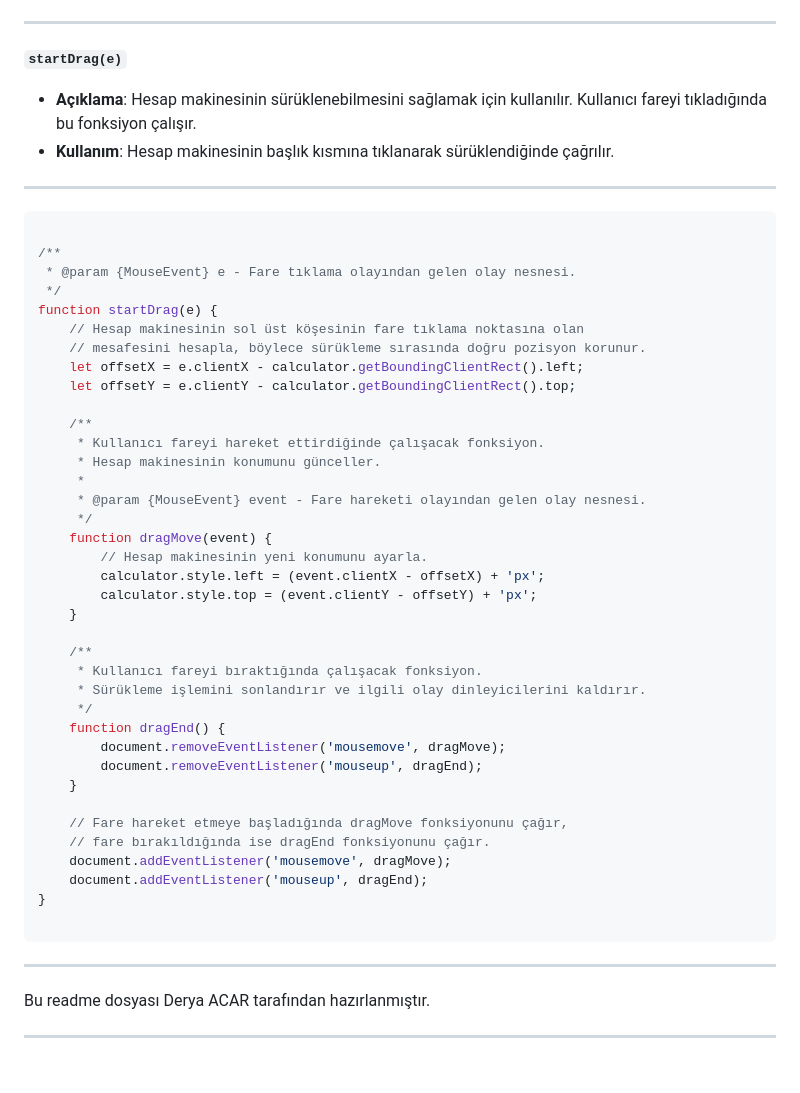
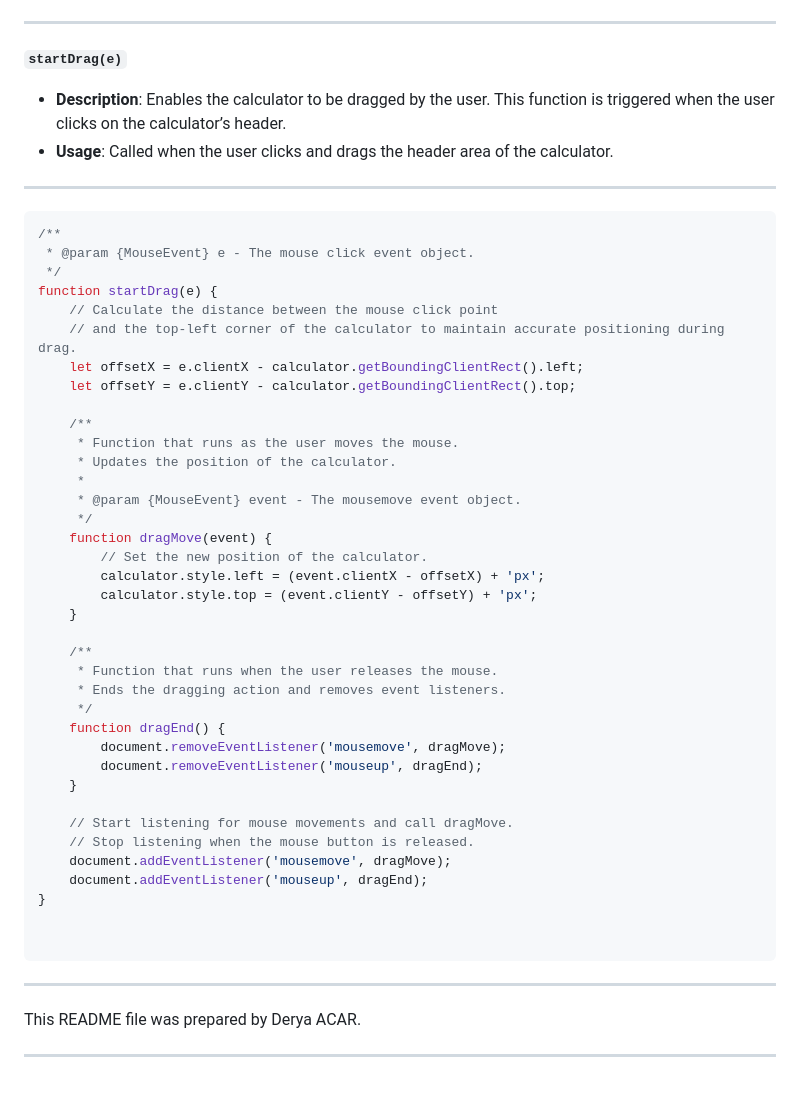
Before and after one commit to deryaxacar/DraggableCalculator, a Markdown page: README.md, the part around the change printed below. GitHub-like rendering.

````diff
--- a/README.md
+++ b/README.md
@@ -86,53 +88,53 @@ function calculateResult() {
 ---
 
 **`startDrag(e)`**
-- **Açıklama**: Hesap makinesinin sürüklenebilmesini sağlamak için kullanılır. Kullanıcı fareyi tıkladığında bu fonksiyon çalışır.
-- **Kullanım**: Hesap makinesinin başlık kısmına tıklanarak sürüklendiğinde çağrılır.
+- **Description**: Enables the calculator to be dragged by the user. This function is triggered when the user clicks on the calculator’s header.
+- **Usage**: Called when the user clicks and drags the header area of the calculator.
 
 ---
 
 ```js
-
 /**
- * @param {MouseEvent} e - Fare tıklama olayından gelen olay nesnesi.
+ * @param {MouseEvent} e - The mouse click event object.
  */
 function startDrag(e) {
-    // Hesap makinesinin sol üst köşesinin fare tıklama noktasına olan
-    // mesafesini hesapla, böylece sürükleme sırasında doğru pozisyon korunur.
+    // Calculate the distance between the mouse click point
+    // and the top-left corner of the calculator to maintain accurate positioning during drag.
     let offsetX = e.clientX - calculator.getBoundingClientRect().left;
     let offsetY = e.clientY - calculator.getBoundingClientRect().top;
 
     /**
-     * Kullanıcı fareyi hareket ettirdiğinde çalışacak fonksiyon.
-     * Hesap makinesinin konumunu günceller.
+     * Function that runs as the user moves the mouse.
+     * Updates the position of the calculator.
      *
-     * @param {MouseEvent} event - Fare hareketi olayından gelen olay nesnesi.
+     * @param {MouseEvent} event - The mousemove event object.
      */
     function dragMove(event) {
-        // Hesap makinesinin yeni konumunu ayarla.
+        // Set the new position of the calculator.
         calculator.style.left = (event.clientX - offsetX) + 'px';
         calculator.style.top = (event.clientY - offsetY) + 'px';
     }
 
     /**
-     * Kullanıcı fareyi bıraktığında çalışacak fonksiyon.
-     * Sürükleme işlemini sonlandırır ve ilgili olay dinleyicilerini kaldırır.
+     * Function that runs when the user releases the mouse.
+     * Ends the dragging action and removes event listeners.
      */
     function dragEnd() {
         document.removeEventListener('mousemove', dragMove);
         document.removeEventListener('mouseup', dragEnd);
     }
 
-    // Fare hareket etmeye başladığında dragMove fonksiyonunu çağır,
-    // fare bırakıldığında ise dragEnd fonksiyonunu çağır.
+    // Start listening for mouse movements and call dragMove.
+    // Stop listening when the mouse button is released.
     document.addEventListener('mousemove', dragMove);
     document.addEventListener('mouseup', dragEnd);
 }
+
 
 ```
 
 ---
 
-Bu readme dosyası Derya ACAR tarafından hazırlanmıştır.
+This README file was prepared by Derya ACAR.
 
 ---
````
Also changed, not shown: other parts of README.md (+26 -24 lines).
